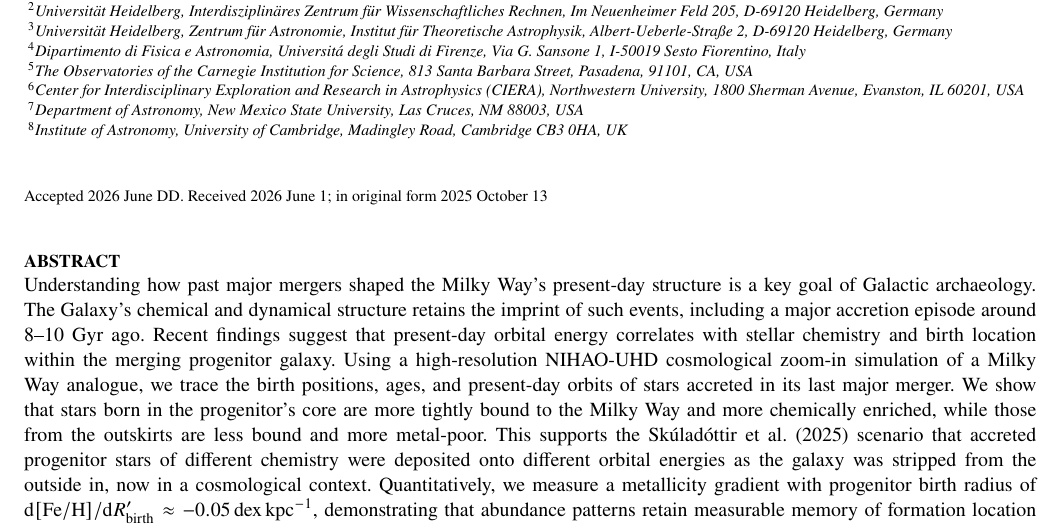
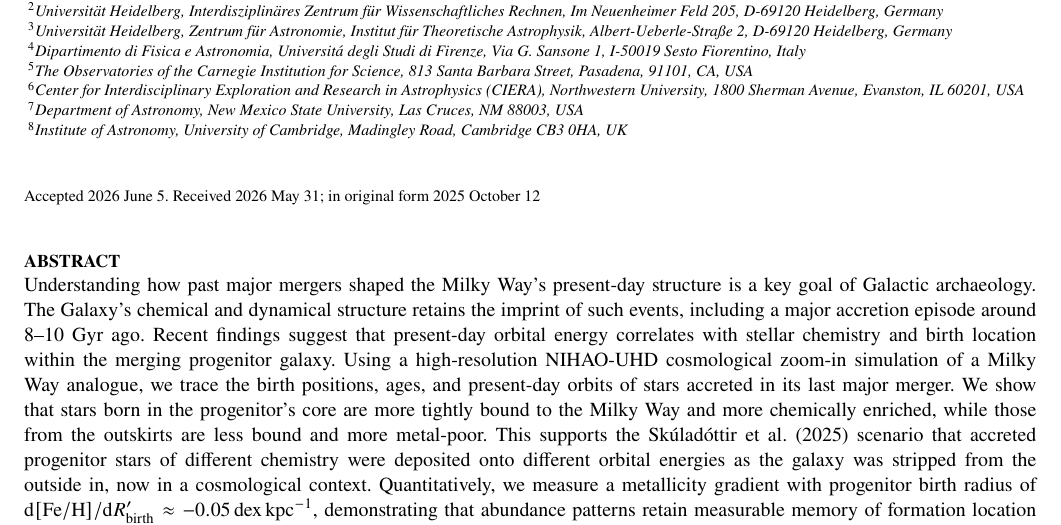
Before and after one commit to svenbuder/golden_thread_I, a LaTeX paper (golden_thread_I.tex): part of page 1 of 19, cut so that both start at the same text. Compiled offline with pdfLaTeX; a LaTeX package or settings file that is missing is left out.

Commit message:
accepted. prepare bbl update.

```diff
--- a/golden_thread_I.tex
+++ b/golden_thread_I.tex
@@ -77,7 +77,7 @@ $^{8}$Institute of Astronomy, University of Cambridge, Madingley Road, Cambridge
 
 % These dates will be filled out by the publisher
 
-\date{Accepted 2026 June DD. Received 2026 June 1; in original form 2025 October 13}
+\date{Accepted 2026 June 5. Received 2026 May 31; in original form 2025 October 12}
 
 
 % Prints the current year, for the copyright statements etc. To achieve a fixed year, replace the expression with a number.
```
